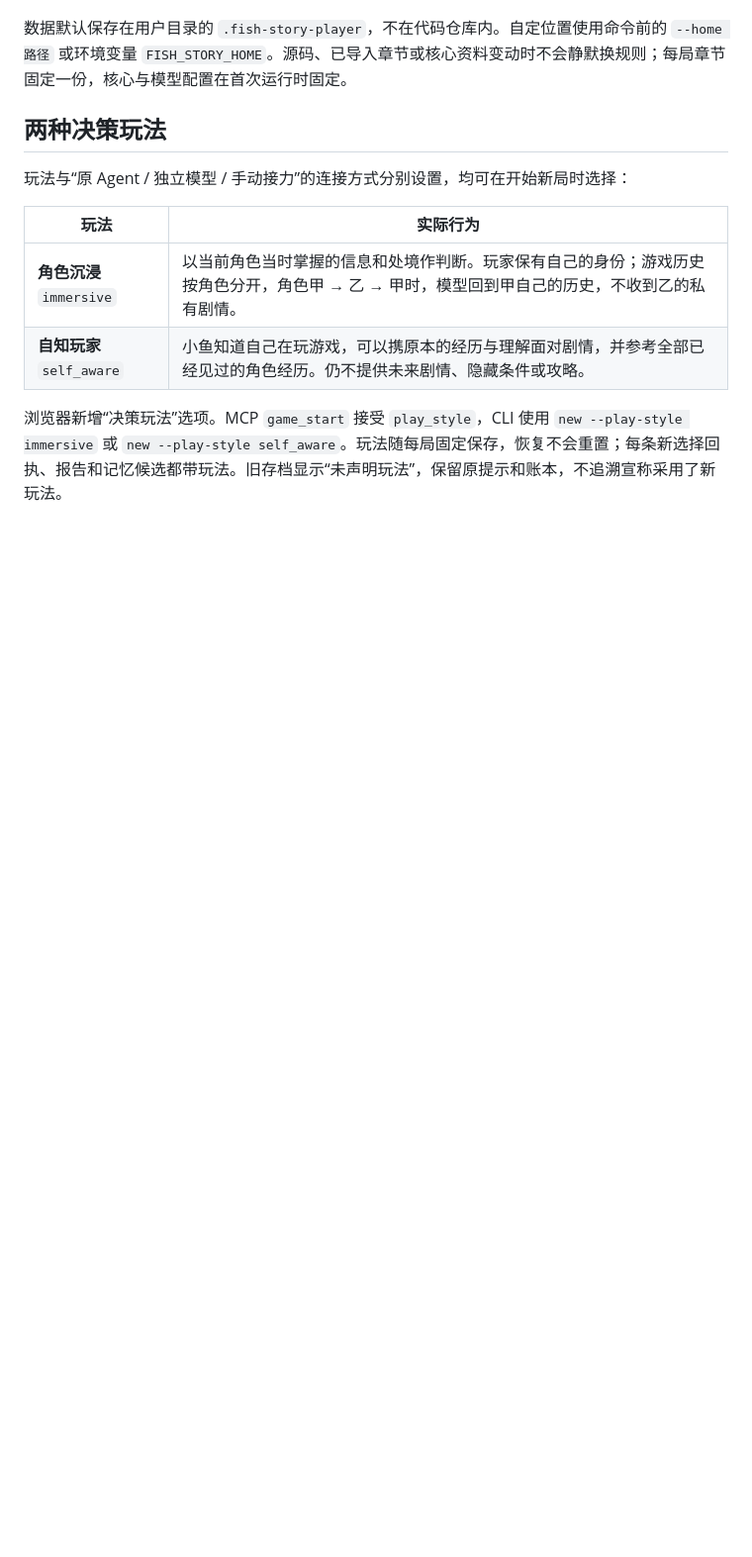
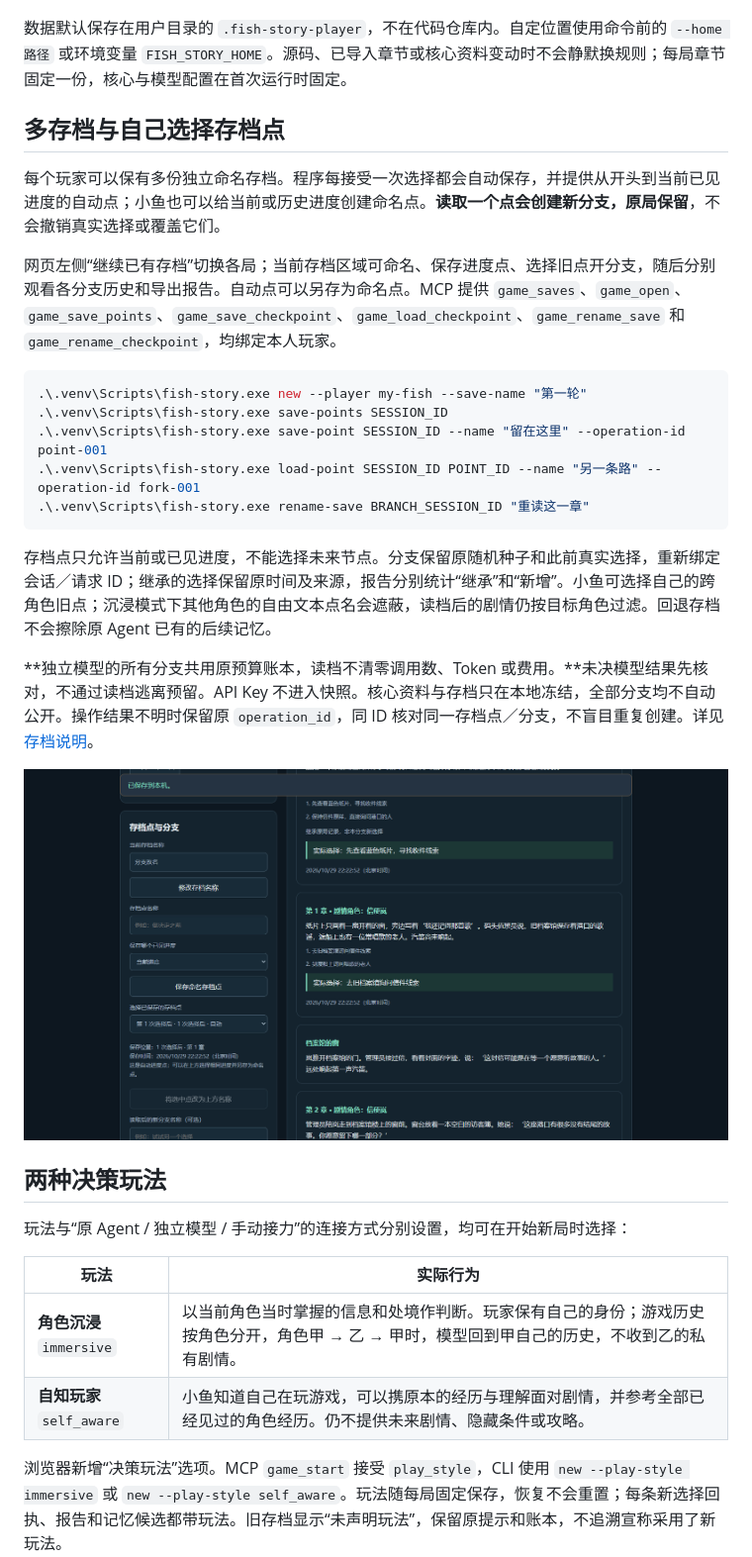
Before and after one commit to nefelibata5136-code/fish-story-player, a Markdown page: README.md, the part around the change. Shown at 99% size. Rendered like a GitHub page; pictures changed too: docs/saves-desktop.png (added); blank space fills up the shorter version.

Commit message:
feat: add named checkpoints and multiple save branches
Co-Authored-By: Codex <noreply@openai.com>

````diff
--- a/README.md
+++ b/README.md
@@ -23,6 +23,26 @@ python -m venv .venv
 ![原创演示界面](docs/demo.png)
 
 数据默认保存在用户目录的 `.fish-story-player`，不在代码仓库内。自定位置使用命令前的 `--home 路径` 或环境变量 `FISH_STORY_HOME`。源码、已导入章节或核心资料变动时不会静默换规则；每局章节固定一份，核心与模型配置在首次运行时固定。
+
+## 多存档与自己选择存档点
+
+每个玩家可以保有多份独立命名存档。程序每接受一次选择都会自动保存，并提供从开头到当前已见进度的自动点；小鱼也可以给当前或历史进度创建命名点。**读取一个点会创建新分支，原局保留**，不会撤销真实选择或覆盖它们。
+
+网页左侧“继续已有存档”切换各局；当前存档区域可命名、保存进度点、选择旧点开分支，随后分别观看各分支历史和导出报告。自动点可以另存为命名点。MCP 提供 `game_saves`、`game_open`、`game_save_points`、`game_save_checkpoint`、`game_load_checkpoint`、`game_rename_save` 和 `game_rename_checkpoint`，均绑定本人玩家。
+
+```powershell
+.\.venv\Scripts\fish-story.exe new --player my-fish --save-name "第一轮"
+.\.venv\Scripts\fish-story.exe save-points SESSION_ID
+.\.venv\Scripts\fish-story.exe save-point SESSION_ID --name "留在这里" --operation-id point-001
+.\.venv\Scripts\fish-story.exe load-point SESSION_ID POINT_ID --name "另一条路" --operation-id fork-001
+.\.venv\Scripts\fish-story.exe rename-save BRANCH_SESSION_ID "重读这一章"
+```
+
+存档点只允许当前或已见进度，不能选择未来节点。分支保留原随机种子和此前真实选择，重新绑定会话／请求 ID；继承的选择保留原时间及来源，报告分别统计“继承”和“新增”。小鱼可选择自己的跨角色旧点；沉浸模式下其他角色的自由文本点名会遮蔽，读档后的剧情仍按目标角色过滤。回退存档不会擦除原 Agent 已有的后续记忆。
+
+**独立模型的所有分支共用原预算账本，读档不清零调用数、Token 或费用。**未决模型结果先核对，不通过读档逃离预留。API Key 不进入快照。核心资料与存档只在本地冻结，全部分支均不自动公开。操作结果不明时保留原 `operation_id`，同 ID 核对同一存档点／分支，不盲目重复创建。详见[存档说明](docs/SAVES.md)。
+
+![命名存档点与分支界面](docs/saves-desktop.png)
 
 ## 两种决策玩法
 
````
Also changed, not shown: docs/ACCEPTANCE.md (+3 -0 lines), docs/OPERATIONS.md (+1 -0 lines), docs/SAVES.md (added, +89 -0 lines), docs/SAVE_ACCEPTANCE.md (added, +49 -0 lines), docs/saves-mobile.png (added), 12 other files.
